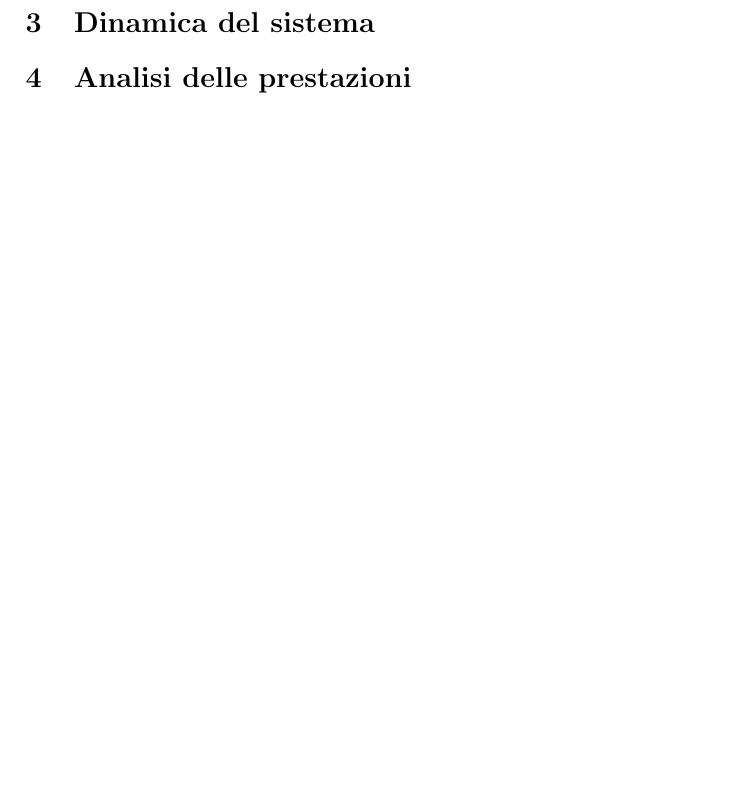
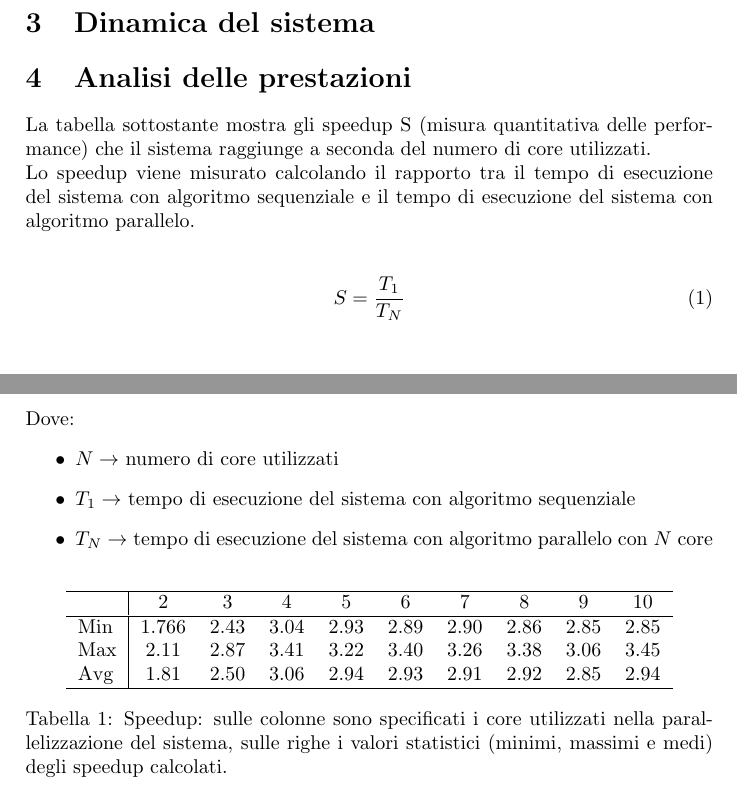
Before and after one commit to ZioCarmelitano/pcd1718-assignments, a LaTeX problem sheet (Assignment-01/doc/report/report.tex): part of page 3 of 3 before the commit and two parts of pages 3 and 4 of 4 after it, the two joined at a grey line, cut so that both start at the same text, the shorter picture padded with empty space. Compiled offline with pdfLaTeX.

Commit message:
Aggiunta tabella degli speedup al repo

```diff
--- a/Assignment-01/doc/report/report.tex
+++ b/Assignment-01/doc/report/report.tex
@@ -1,4 +1,9 @@
 \documentclass[a4paper]{article}
+
+\usepackage{caption}
+\usepackage{amsmath}
+
+\captionsetup[table]{position=bottom}
 
 %\usepackage[cm]{fullpage}
 
@@ -282,6 +287,31 @@ La scacchiera di gioco è stata realizzata utilizzando un Canvas sul quale vengo
 \section{Dinamica del sistema}\label{dinamica-del-sistema}
 
 \section{Analisi delle prestazioni}\label{analisi-delle-prestazioni}
+La tabella sottostante mostra gli speedup S (misura quantitativa delle performance) che il sistema raggiunge a seconda del numero di core utilizzati.\\
+Lo speedup viene misurato calcolando il rapporto tra il tempo di esecuzione del sistema con algoritmo sequenziale e il tempo di esecuzione del sistema con algoritmo parallelo.\\\\
+\begin{equation}
+ S = \dfrac{T_1}{T_N}
+\end{equation}
+Dove:
+\begin{itemize}
+    \item $ N  \rightarrow$ numero di core utilizzati
+    \item $ T_1 \rightarrow$ tempo di esecuzione del sistema con algoritmo sequenziale
+    \item $ T_N \rightarrow$ tempo di esecuzione del sistema con algoritmo parallelo con $N$ core
+\end{itemize}
+
+
+\begin{table}[H]
+\centering
+\begin{tabular}{l|ccccccccc}
+\hline
+    & 2     & 3    & 4    & 5    & 6    & 7    & 8    & 9    & 10   \\ \hline
+Min & 1.766 & 2.43 & 3.04 & 2.93 & 2.89 & 2.90 & 2.86 & 2.85 & 2.85 \\
+Max & 2.11  & 2.87 & 3.41 & 3.22 & 3.40 & 3.26 & 3.38 & 3.06 & 3.45 \\
+Avg & 1.81  & 2.50 & 3.06 & 2.94 & 2.93 & 2.91 & 2.92 & 2.85 & 2.94 \\ \hline
+\end{tabular}
+\caption{Speedup: sulle colonne sono specificati i core utilizzati nella parallelizzazione del sistema, sulle righe i valori statistici (minimi, massimi e medi) degli speedup calcolati.}
+\label{Tabella speedup del sistema}
+\end{table}
 
 % Your document ends here!
 \end{document}
```
